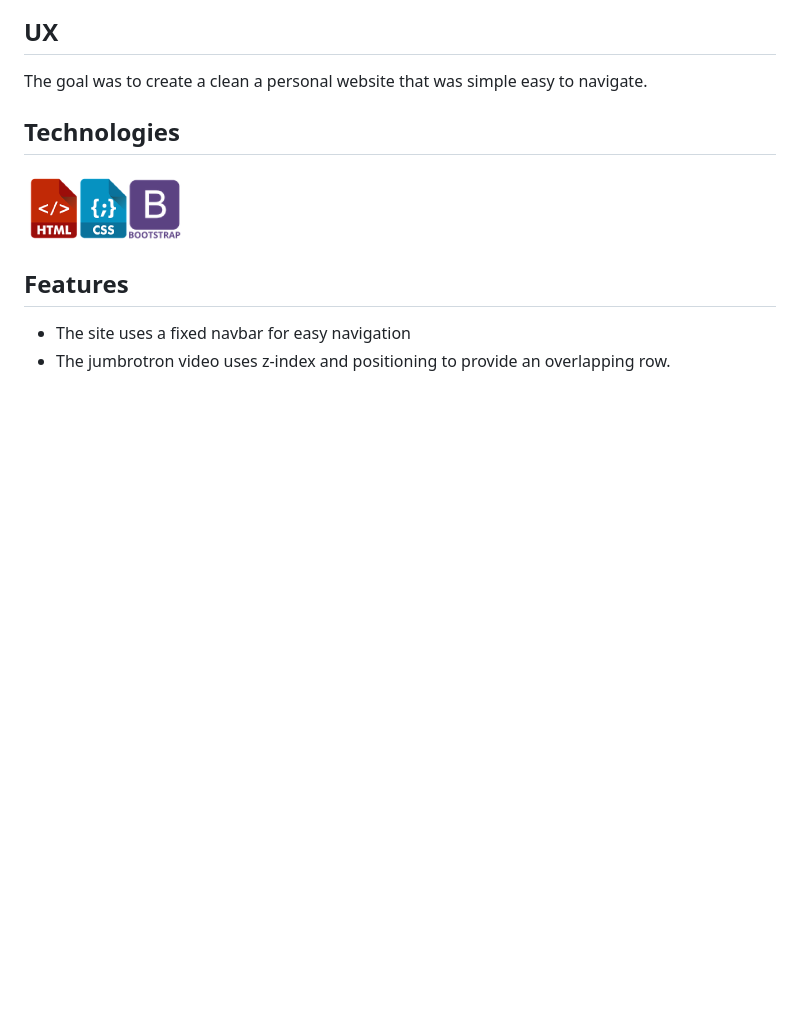
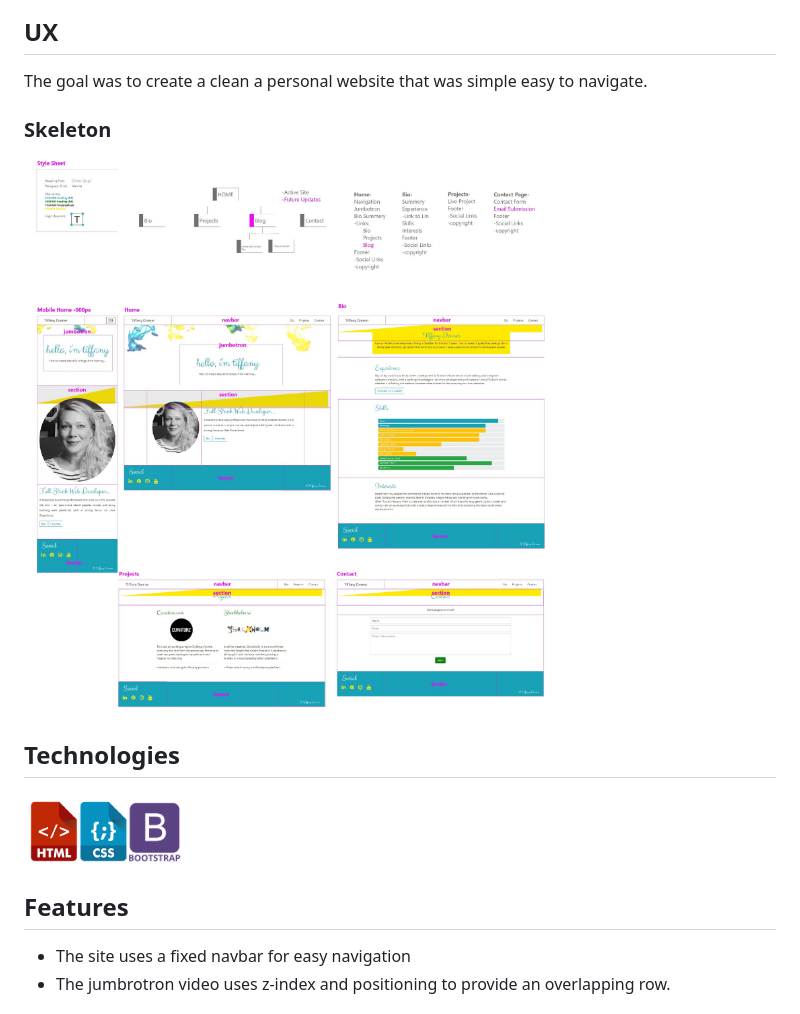
Before and after one commit to TiffanyDonner/my-profile-site, a Markdown page: README.md, the part around the change. GitHub-like rendering; pictures changed too: assets/images/Profile-Page-Artboard.jpg (added); blank space fills up the shorter version.

Commit message:
Added Wirelframes image

```diff
--- a/README.md
+++ b/README.md
@@ -6,6 +6,9 @@ First Milestone Project - User-Centric Frontend Development - Code Institute
 
 ## UX
 The goal was to create a clean a personal website that was simple easy to navigate.
+
+### Skeleton
+![Wireframes](/assets/images/Profile-Page-Artboard.jpg "Brandingand Wireframes Image")
 
 ## Technologies
 ![HTML5, CSS, Bootstap4](/assets/images/technologies.png "HTML5, CSS, Bootstap4")
```
